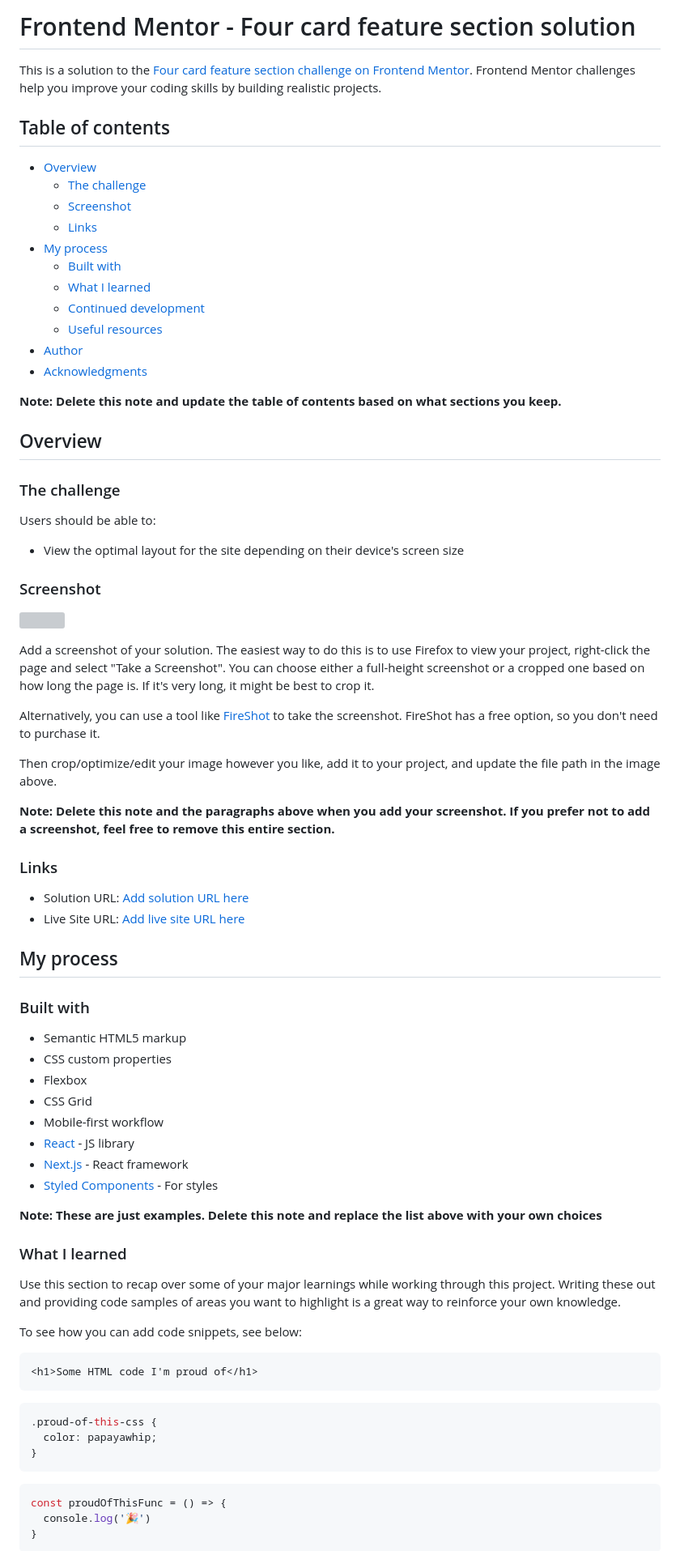
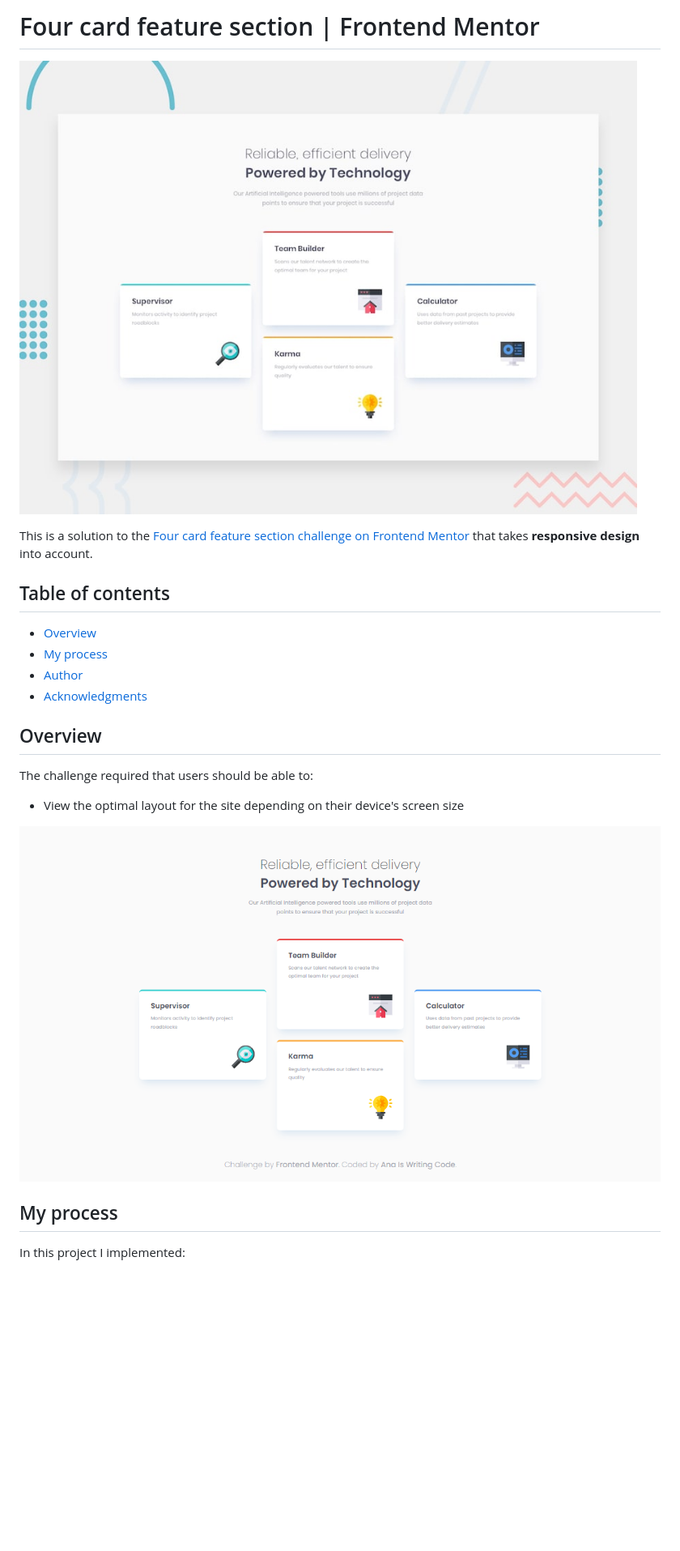
Before and after one commit to anaiswritingcode/four-card-feature-section, a Markdown page: README.md, the part around the change printed below. Shown: that part at 81% size. GitHub-like rendering; pictures changed too: images/finished-screenshot.png (added); blank space fills up the shorter version; grey boxes are pictures that could not be loaded.

Commit message:
feat: rewrite README.md and add finished screenshot

````diff
--- a/README.md
+++ b/README.md
@@ -1,80 +1,25 @@
-# Frontend Mentor - Four card feature section solution
+# Four card feature section | Frontend Mentor
 
-This is a solution to the [Four card feature section challenge on Frontend Mentor](https://www.frontendmentor.io/challenges/four-card-feature-section-weK1eFYK). Frontend Mentor challenges help you improve your coding skills by building realistic projects.
+![Image preview](design/desktop-preview.jpg)
+
+This is a solution to the [Four card feature section challenge on Frontend Mentor](https://www.frontendmentor.io/challenges/four-card-feature-section-weK1eFYK) that takes **responsive design** into account.
 
 ## Table of contents
 
 - [Overview](#overview)
-  - [The challenge](#the-challenge)
-  - [Screenshot](#screenshot)
-  - [Links](#links)
 - [My process](#my-process)
-  - [Built with](#built-with)
-  - [What I learned](#what-i-learned)
-  - [Continued development](#continued-development)
-  - [Useful resources](#useful-resources)
 - [Author](#author)
 - [Acknowledgments](#acknowledgments)
 
-**Note: Delete this note and update the table of contents based on what sections you keep.**
-
 ## Overview
 
-### The challenge
-
-Users should be able to:
+The challenge required that users should be able to:
 
 - View the optimal layout for the site depending on their device's screen size
 
-### Screenshot
-
-![](./screenshot.jpg)
-
-Add a screenshot of your solution. The easiest way to do this is to use Firefox to view your project, right-click the page and select "Take a Screenshot". You can choose either a full-height screenshot or a cropped one based on how long the page is. If it's very long, it might be best to crop it.
-
-Alternatively, you can use a tool like [FireShot](https://getfireshot.com/) to take the screenshot. FireShot has a free option, so you don't need to purchase it.
-
-Then crop/optimize/edit your image however you like, add it to your project, and update the file path in the image above.
-
-**Note: Delete this note and the paragraphs above when you add your screenshot. If you prefer not to add a screenshot, feel free to remove this entire section.**
-
-### Links
-
-- Solution URL: [Add solution URL here](https://your-solution-url.com)
-- Live Site URL: [Add live site URL here](https://your-live-site-url.com)
+![Screenshot of the finished solution](images/finished-screenshot.png)
 
 ## My process
 
-### Built with
+In this project I implemented:
 
-- Semantic HTML5 markup
-- CSS custom properties
-- Flexbox
-- CSS Grid
-- Mobile-first workflow
-- [React](https://reactjs.org/) - JS library
-- [Next.js](https://nextjs.org/) - React framework
-- [Styled Components](https://styled-components.com/) - For styles
-
-**Note: These are just examples. Delete this note and replace the list above with your own choices**
-
-### What I learned
-
-Use this section to recap over some of your major learnings while working through this project. Writing these out and providing code samples of areas you want to highlight is a great way to reinforce your own knowledge.
-
-To see how you can add code snippets, see below:
-
-```html
-<h1>Some HTML code I'm proud of</h1>
-```
-```css
-.proud-of-this-css {
-  color: papayawhip;
-}
-```
-```js
-const proudOfThisFunc = () => {
-  console.log('🎉')
-}
-```
-
````
Also changed, not shown: other parts of README.md (+11 -24 lines).
